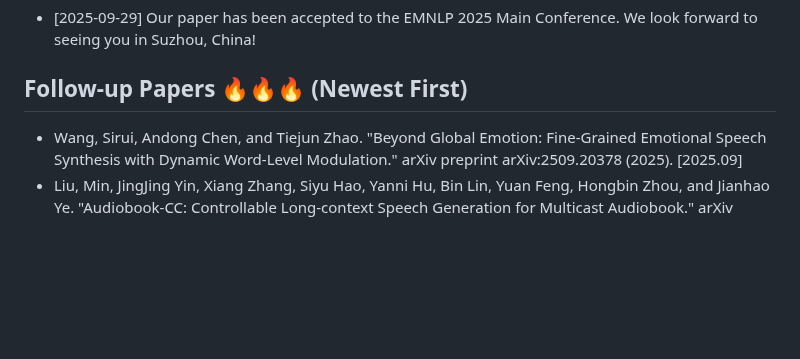
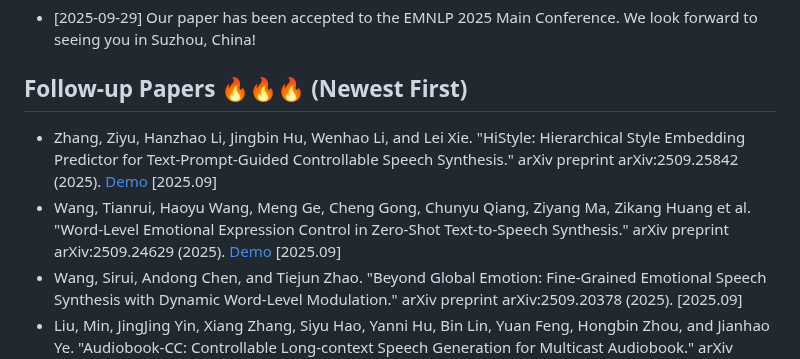
Before and after one commit to imxtx/awesome-controllable-speech-synthesis, a Markdown page: README.md, the part around the change. Drawn GitHub-style; blank space fills up the shorter version.

Commit message:
Add new follow-up papers to README

```diff
--- a/README.md
+++ b/README.md
@@ -21,6 +21,8 @@ This is an evolving repo for the survey: [Towards Controllable Speech Synthesis
 
 ## Follow-up Papers 🔥🔥🔥 (Newest First)
 
+* Zhang, Ziyu, Hanzhao Li, Jingbin Hu, Wenhao Li, and Lei Xie. "HiStyle: Hierarchical Style Embedding Predictor for Text-Prompt-Guided Controllable Speech Synthesis." arXiv preprint arXiv:2509.25842 (2025). [Demo](https://anonymous.4open.science/w/HiStyle-2517/) [2025.09]
+* Wang, Tianrui, Haoyu Wang, Meng Ge, Cheng Gong, Chunyu Qiang, Ziyang Ma, Zikang Huang et al. "Word-Level Emotional Expression Control in Zero-Shot Text-to-Speech Synthesis." arXiv preprint arXiv:2509.24629 (2025). [Demo](https://anonymousdemo999.github.io/) [2025.09]
 * Wang, Sirui, Andong Chen, and Tiejun Zhao. "Beyond Global Emotion: Fine-Grained Emotional Speech Synthesis with Dynamic Word-Level Modulation." arXiv preprint arXiv:2509.20378 (2025). [2025.09]
 * Liu, Min, JingJing Yin, Xiang Zhang, Siyu Hao, Yanni Hu, Bin Lin, Yuan Feng, Hongbin Zhou, and Jianhao Ye. "Audiobook-CC: Controllable Long-context Speech Generation for Multicast Audiobook." arXiv preprint arXiv:2509.17516 (2025). [Demo](https://everest-ai.github.io/) [2025.09]
 * Lu, Ye-Xin, Yu Gu, Kun Wei, Hui-Peng Du, Yang Ai, and Zhen-Hua Ling. "DAIEN-TTS: Disentangled Audio Infilling for Environment-Aware Text-to-Speech Synthesis." arXiv preprint arXiv:2509.14684 (2025). [Demo](https://yxlu-0102.github.io/DAIEN-TTS/) [2025.09]
```
